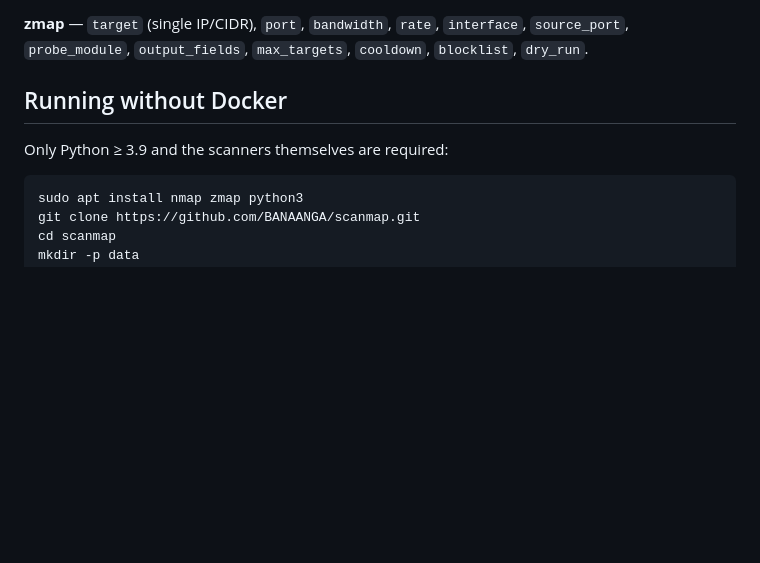
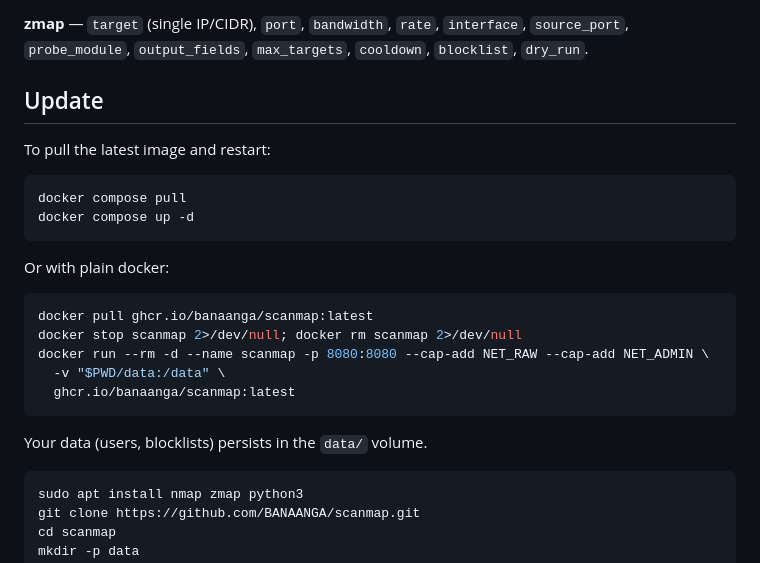
Before and after one commit to BANAANGA/scanmap, a Markdown page: README.md, the part around the change. GitHub-like rendering; blank space fills up the shorter version.

Commit message:
docs: add update instructions

````diff
--- a/README.md
+++ b/README.md
@@ -158,9 +158,26 @@ Accepted `params` per scanner:
 `source_port`, `probe_module`, `output_fields`, `max_targets`, `cooldown`,
 `blocklist`, `dry_run`.
 
-## Running without Docker
+## Update
 
-Only Python ≥ 3.9 and the scanners themselves are required:
+To pull the latest image and restart:
+
+```bash
+docker compose pull
+docker compose up -d
+```
+
+Or with plain docker:
+
+```bash
+docker pull ghcr.io/banaanga/scanmap:latest
+docker stop scanmap 2>/dev/null; docker rm scanmap 2>/dev/null
+docker run --rm -d --name scanmap -p 8080:8080 --cap-add NET_RAW --cap-add NET_ADMIN \
+  -v "$PWD/data:/data" \
+  ghcr.io/banaanga/scanmap:latest
+```
+
+Your data (users, blocklists) persists in the `data/` volume.
 
 ```bash
 sudo apt install nmap zmap python3
````
